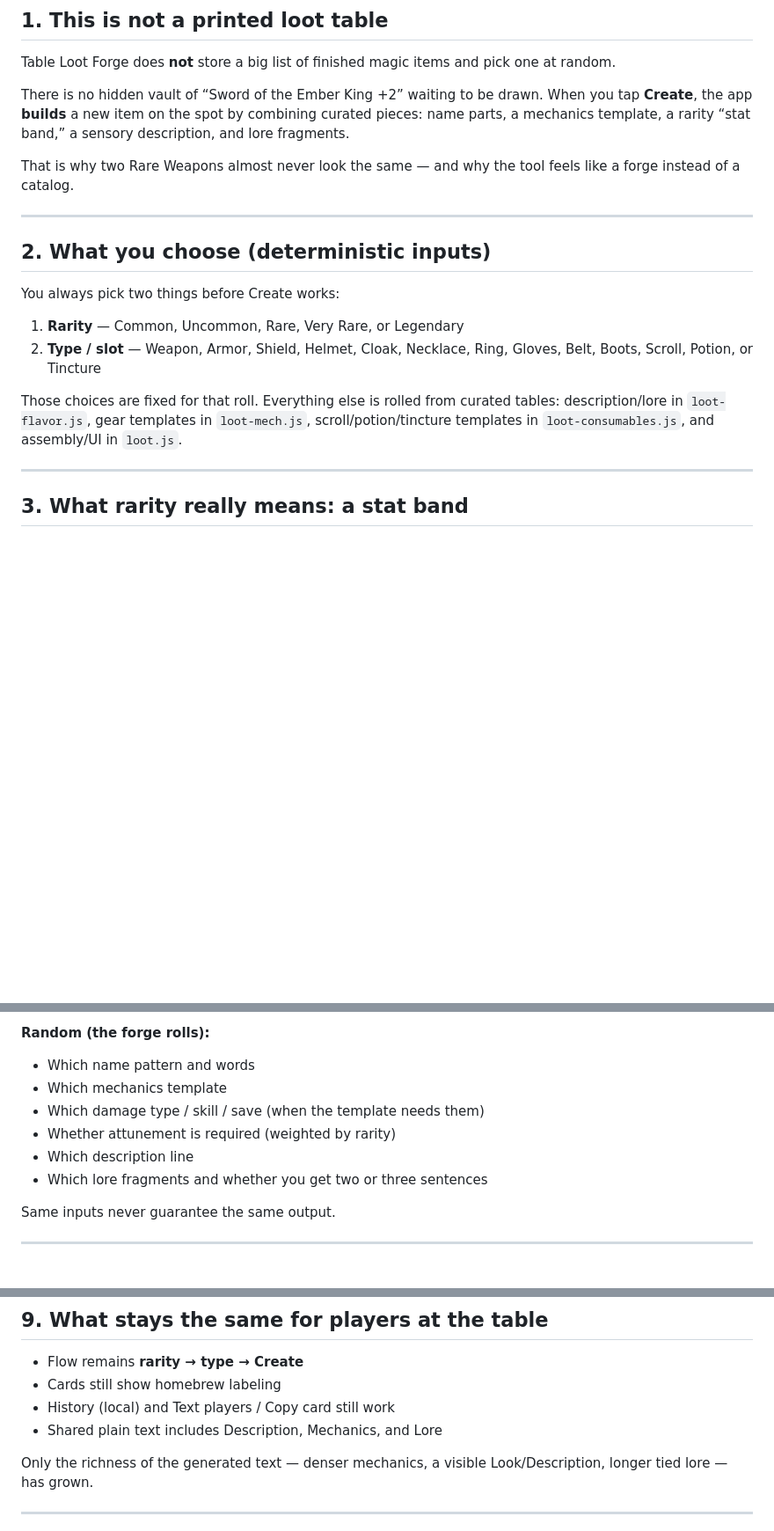
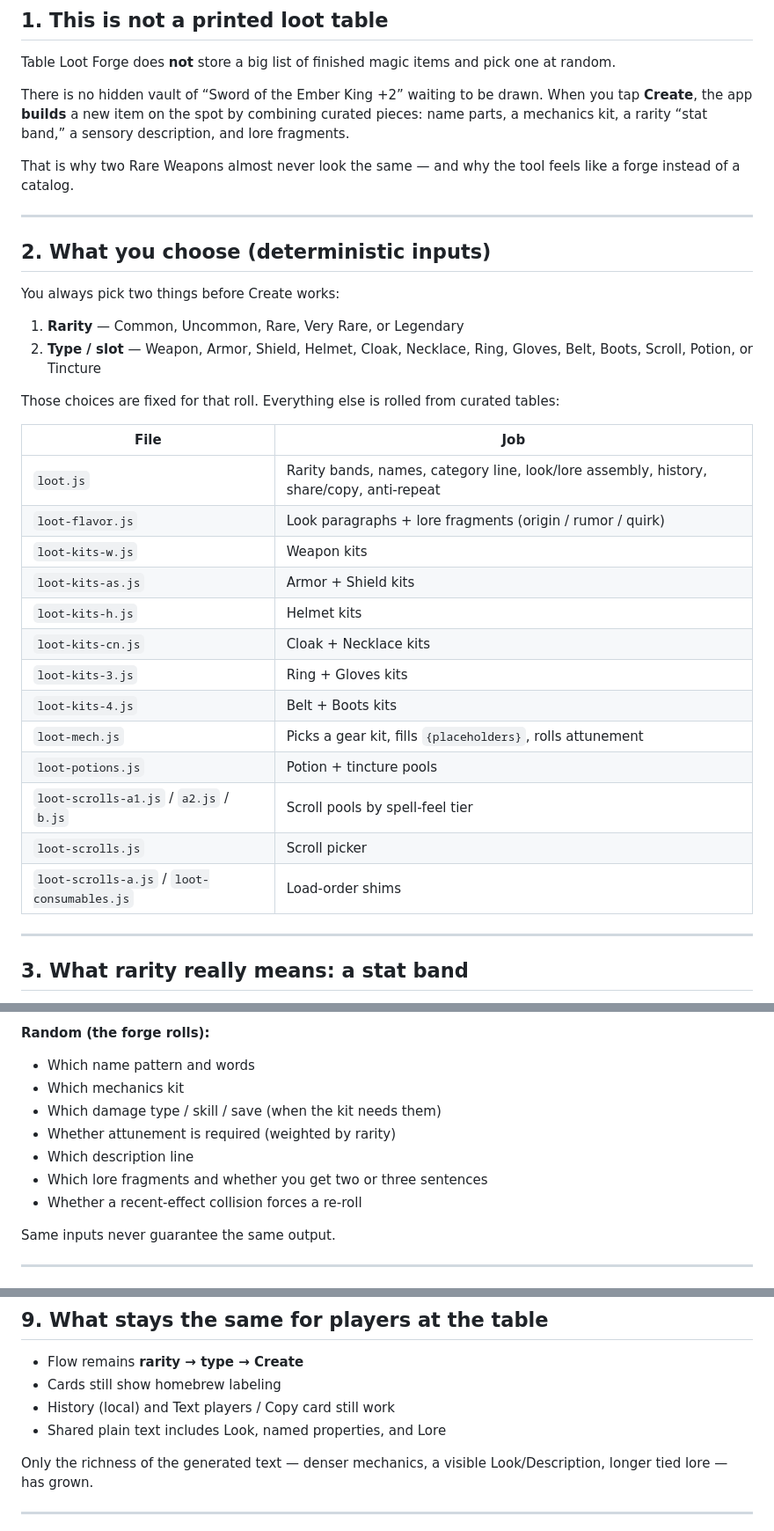
Before and after one commit to Climer00/table-loot-forge, a Markdown page: docs/HOW-ITEMS-ARE-CREATED.md, 3 parts joined by grey strips. Shown at 88% size. Drawn GitHub-style; blank space fills up the shorter version.

```diff
--- a/docs/HOW-ITEMS-ARE-CREATED.md
+++ b/docs/HOW-ITEMS-ARE-CREATED.md
@@ -8,7 +8,7 @@ A short plain-language paper for DMs and followers who want to know what this to
 
 Table Loot Forge does **not** store a big list of finished magic items and pick one at random.
 
-There is no hidden vault of “Sword of the Ember King +2” waiting to be drawn. When you tap **Create**, the app **builds** a new item on the spot by combining curated pieces: name parts, a mechanics template, a rarity “stat band,” a sensory description, and lore fragments.
+There is no hidden vault of “Sword of the Ember King +2” waiting to be drawn. When you tap **Create**, the app **builds** a new item on the spot by combining curated pieces: name parts, a mechanics kit, a rarity “stat band,” a sensory description, and lore fragments.
 
 That is why two Rare Weapons almost never look the same — and why the tool feels like a forge instead of a catalog.
 
@@ -21,7 +21,23 @@ You always pick two things before Create works:
 1. **Rarity** — Common, Uncommon, Rare, Very Rare, or Legendary
 2. **Type / slot** — Weapon, Armor, Shield, Helmet, Cloak, Necklace, Ring, Gloves, Belt, Boots, Scroll, Potion, or Tincture
 
-Those choices are fixed for that roll. Everything else is rolled from curated tables: description/lore in `loot-flavor.js`, gear templates in `loot-mech.js`, scroll/potion/tincture templates in `loot-consumables.js`, and assembly/UI in `loot.js`.
+Those choices are fixed for that roll. Everything else is rolled from curated tables:
+
+| File | Job |
+| --- | --- |
+| `loot.js` | Rarity bands, names, category line, look/lore assembly, history, share/copy, anti-repeat |
+| `loot-flavor.js` | Look paragraphs + lore fragments (origin / rumor / quirk) |
+| `loot-kits-w.js` | Weapon kits |
+| `loot-kits-as.js` | Armor + Shield kits |
+| `loot-kits-h.js` | Helmet kits |
+| `loot-kits-cn.js` | Cloak + Necklace kits |
+| `loot-kits-3.js` | Ring + Gloves kits |
+| `loot-kits-4.js` | Belt + Boots kits |
+| `loot-mech.js` | Picks a gear kit, fills `{placeholders}`, rolls attunement |
+| `loot-potions.js` | Potion + tincture pools |
+| `loot-scrolls-a1.js` / `a2.js` / `b.js` | Scroll pools by spell-feel tier |
+| `loot-scrolls.js` | Scroll picker |
+| `loot-scrolls-a.js` / `loot-consumables.js` | Load-order shims |
 
 ---
 
@@ -95,11 +121,12 @@ Even with the same rarity and type, the odds of an identical name + mechanics +
 **Random (the forge rolls):**
 
 - Which name pattern and words
-- Which mechanics template
-- Which damage type / skill / save (when the template needs them)
+- Which mechanics kit
+- Which damage type / skill / save (when the kit needs them)
 - Whether attunement is required (weighted by rarity)
 - Which description line
 - Which lore fragments and whether you get two or three sentences
+- Whether a recent-effect collision forces a re-roll
 
 Same inputs never guarantee the same output.
 
@@ -123,7 +150,7 @@ The forge’s job is to hand you a clear, shareable card between turns. Your job
 - Flow remains **rarity → type → Create**
 - Cards still show homebrew labeling
 - History (local) and Text players / Copy card still work
-- Shared plain text includes Description, Mechanics, and Lore
+- Shared plain text includes Look, named properties, and Lore
 
 Only the richness of the generated text — denser mechanics, a visible Look/Description, longer tied lore — has grown.
 
```
Also changed, not shown: other parts of docs/HOW-ITEMS-ARE-CREATED.md (+21 -11 lines).
